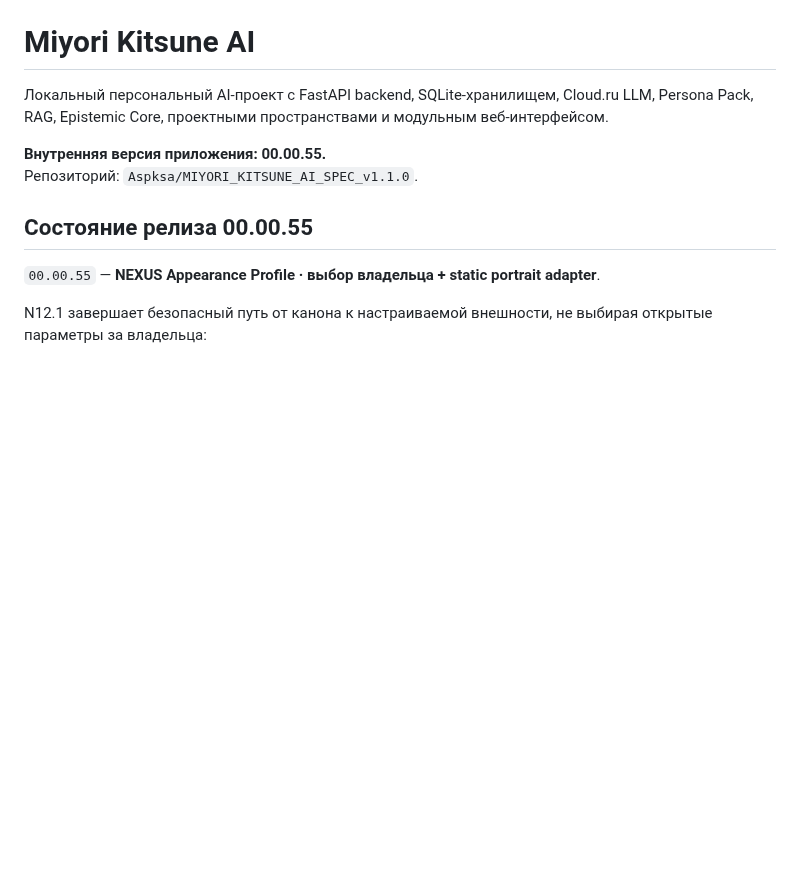
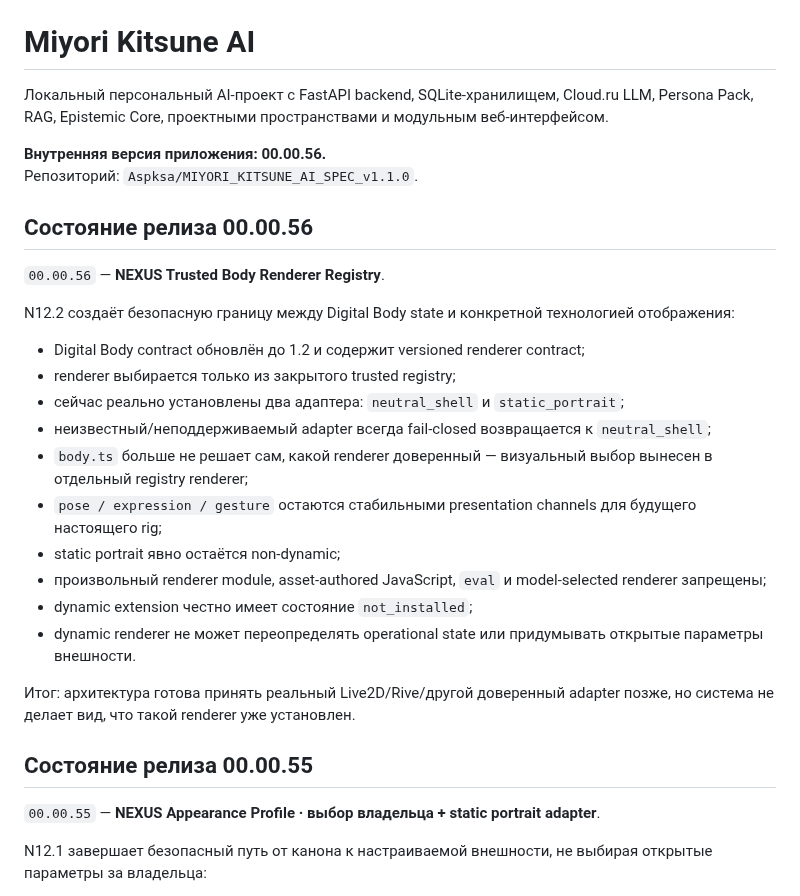
Before and after one commit to Aspksa/MIYORI_KITSUNE_AI_SPEC_v1.1.0, a Markdown page: README.md, the part around the change. Drawn GitHub-style; blank space fills up the shorter version.

Commit message:
docs(body): document trusted renderer registry 00.00.56

```diff
--- a/README.md
+++ b/README.md
@@ -2,8 +2,27 @@
 
 Локальный персональный AI-проект с FastAPI backend, SQLite-хранилищем, Cloud.ru LLM, Persona Pack, RAG, Epistemic Core, проектными пространствами и модульным веб-интерфейсом.
 
-**Внутренняя версия приложения: 00.00.55.**
+**Внутренняя версия приложения: 00.00.56.**
 Репозиторий: `Aspksa/MIYORI_KITSUNE_AI_SPEC_v1.1.0`.
+
+## Состояние релиза 00.00.56
+
+`00.00.56` — **NEXUS Trusted Body Renderer Registry**.
+
+N12.2 создаёт безопасную границу между Digital Body state и конкретной технологией отображения:
+
+- Digital Body contract обновлён до 1.2 и содержит versioned renderer contract;
+- renderer выбирается только из закрытого trusted registry;
+- сейчас реально установлены два адаптера: `neutral_shell` и `static_portrait`;
+- неизвестный/неподдерживаемый adapter всегда fail-closed возвращается к `neutral_shell`;
+- `body.ts` больше не решает сам, какой renderer доверенный — визуальный выбор вынесен в отдельный registry renderer;
+- `pose / expression / gesture` остаются стабильными presentation channels для будущего настоящего rig;
+- static portrait явно остаётся non-dynamic;
+- произвольный renderer module, asset-authored JavaScript, `eval` и model-selected renderer запрещены;
+- dynamic extension честно имеет состояние `not_installed`;
+- dynamic renderer не может переопределять operational state или придумывать открытые параметры внешности.
+
+Итог: архитектура готова принять реальный Live2D/Rive/другой доверенный adapter позже, но система не делает вид, что такой renderer уже установлен.
 
 ## Состояние релиза 00.00.55
 
```
